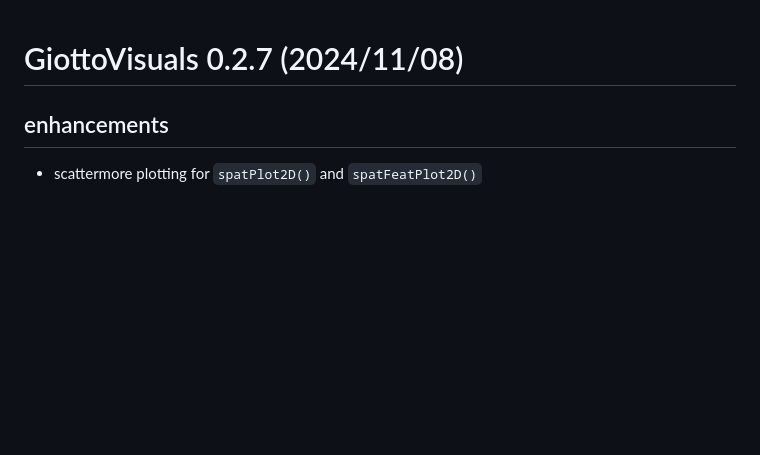
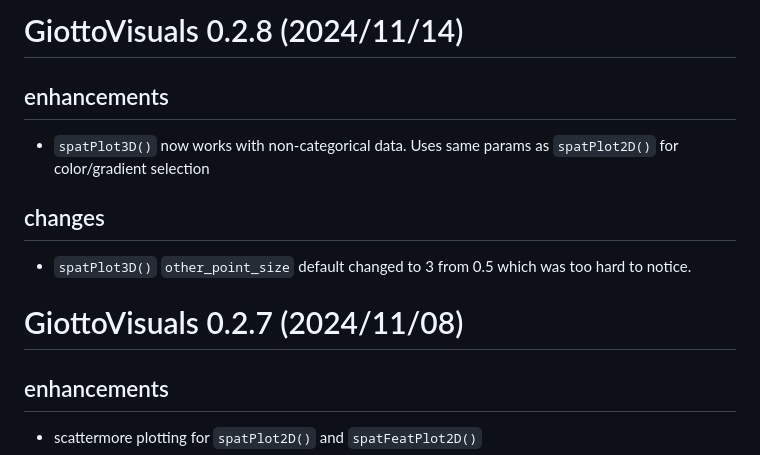
Before and after one commit to jiajic/GiottoVisuals, a Markdown page: NEWS.md, the part around the change. Rendered like a GitHub page; blank space fills up the shorter version.

Commit message:
chore: update news

```diff
--- a/NEWS.md
+++ b/NEWS.md
@@ -1,3 +1,12 @@
+# GiottoVisuals 0.2.8 (2024/11/14)
+
+## enhancements
+- `spatPlot3D()` now works with non-categorical data. Uses same params as `spatPlot2D()` for color/gradient selection
+
+## changes
+- `spatPlot3D()` `other_point_size` default changed to 3 from 0.5 which was too hard to notice.
+
+
 # GiottoVisuals 0.2.7 (2024/11/08)
 
 ## enhancements
```
